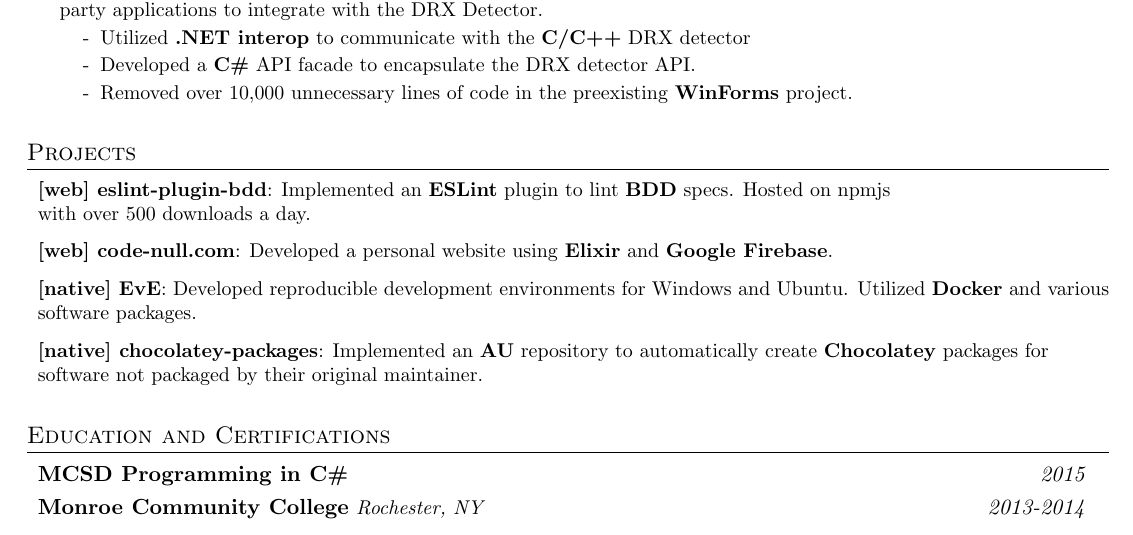
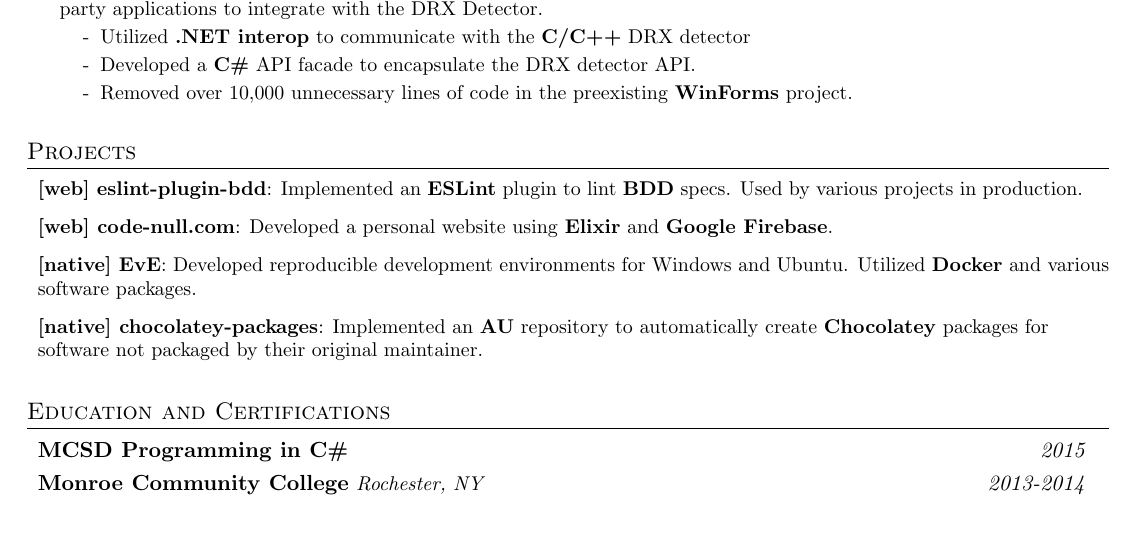
Before and after one commit to Nate-Wilkins/about, a LaTeX CV (resume.tex): part of page 2 of 2, cut so that both start at the same text. Compiled offline with pdfLaTeX.

Commit message:
<b:other> change eslint-plugin-bdd (stats are, atm, weekly anyways)

```diff
--- a/resume.tex
+++ b/resume.tex
@@ -37,7 +37,7 @@
 \fancyhf{}
 \renewcommand{\headrulewidth}{0pt}
 \renewcommand{\footrulewidth}{0pt}
-\lfoot{\thepage \hspace{1pt} of \pageref{LastPage}}
+\fancyfoot[C]{\thepage \hspace{1pt} of \pageref{LastPage}}
 
 \usepackage[
   top    = .75cm,
@@ -377,8 +377,8 @@
 \section{Projects}
 \rProjListStart
   \rProj {web} {eslint-plugin-bdd} {Implemented an \textbf{ESLint} plugin to
-                                      lint \textbf{BDD} specs. Hosted on npmjs \\
-                                      with over 500 downloads a day.}
+                                      lint \textbf{BDD} specs. Used by various
+                                      projects in production.}
 
   \rProj {web} {code-null.com} {Developed a personal website using
                                   \textbf{Elixir} and \textbf{Google Firebase}.}
```
